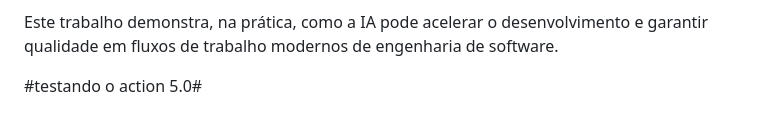
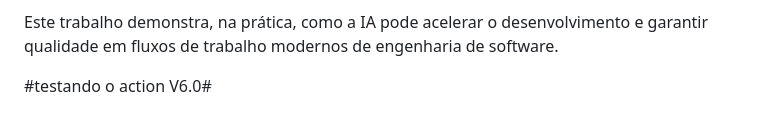
Before and after one commit to ddqueiro/gestao_tecnologia_da_informacao, a Markdown page: driven_software_engineering/README.md, the part around the change. Drawn GitHub-style.

Commit message:
ajuste de work

```diff
--- a/driven_software_engineering/README.md
+++ b/driven_software_engineering/README.md
@@ -103,4 +103,4 @@ E o caso real da HP comprova que essa abordagem já está trazendo resultados po
 
 Este trabalho demonstra, na prática, como a IA pode acelerar o desenvolvimento e garantir qualidade em fluxos de trabalho modernos de engenharia de software.
 
-#testando o action 5.0#
+#testando o action V6.0#
```
